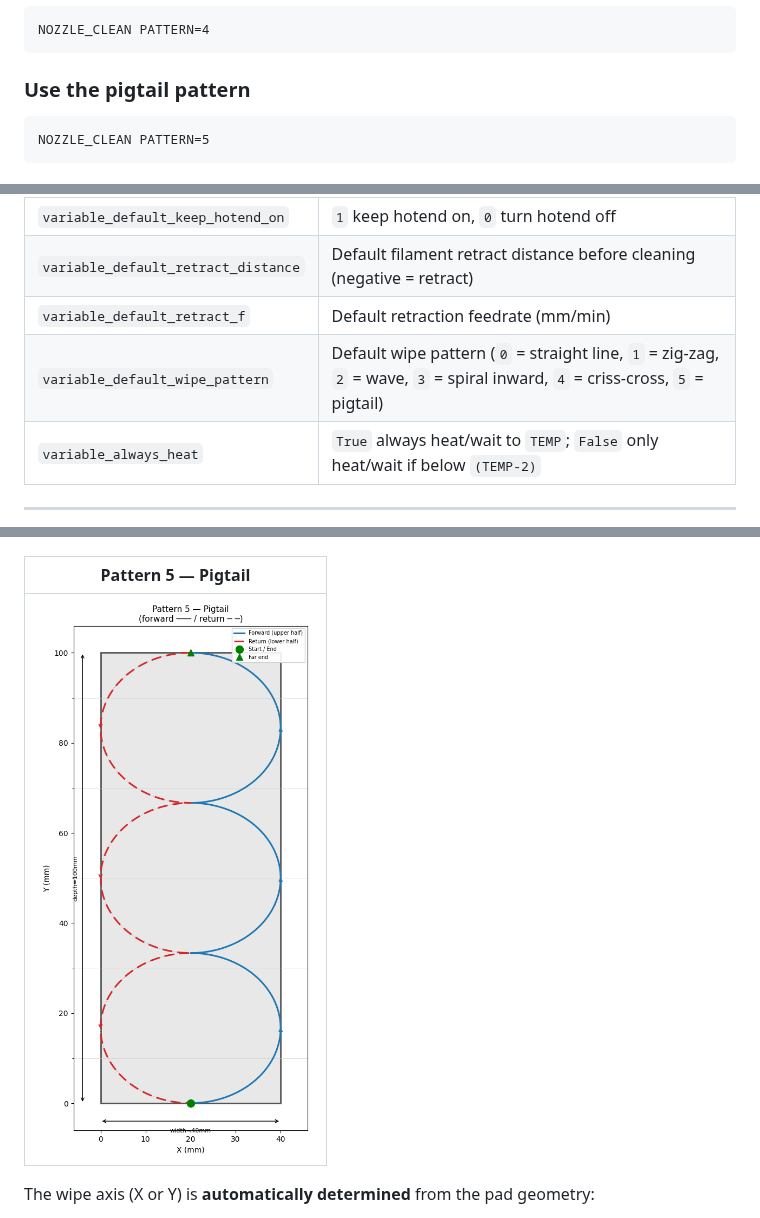
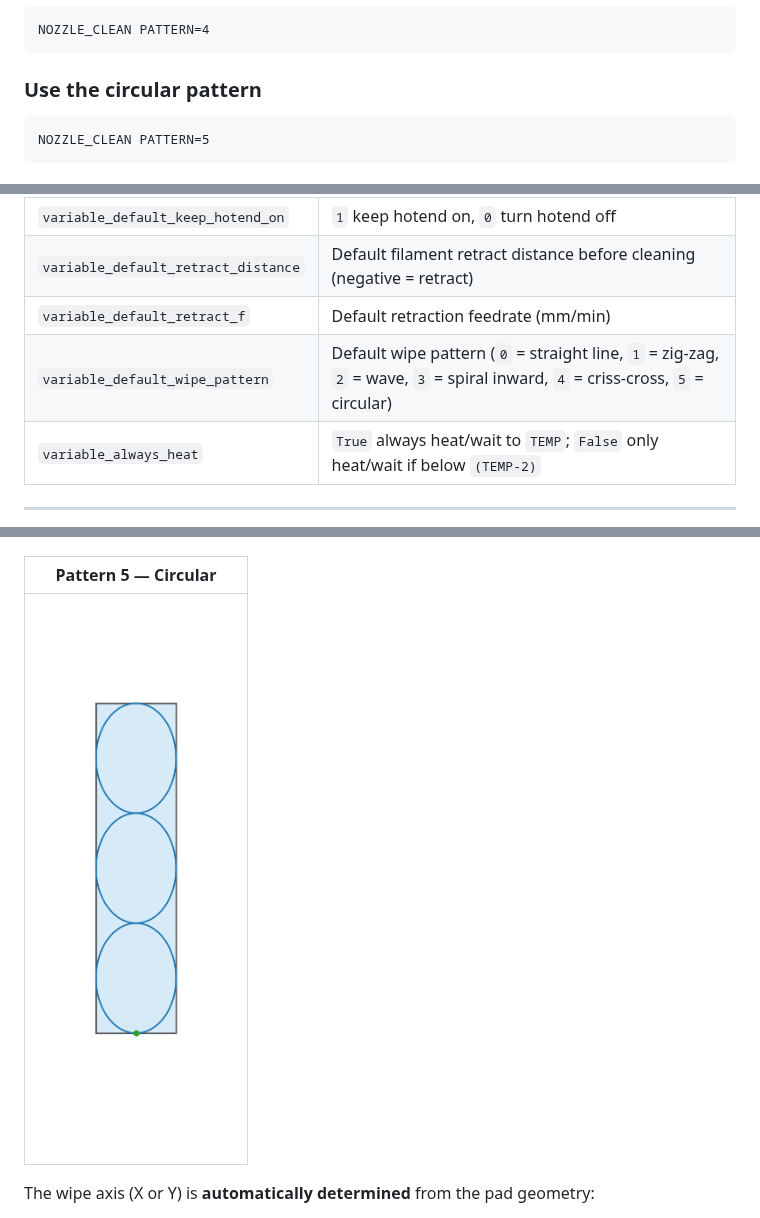
Before and after one commit to porrey/Klipper-Macros, a Markdown page: Nozzle-Clean/nozzle-clean.md, 3 parts joined by grey strips. GitHub-like rendering; pictures changed too: Nozzle-Clean/Images/pattern5.png.

````diff
--- a/Nozzle-Clean/nozzle-clean.md
+++ b/Nozzle-Clean/nozzle-clean.md
@@ -119,7 +119,7 @@ NOZZLE_CLEAN PATTERN=3
 NOZZLE_CLEAN PATTERN=4
 ```
 
-### Use the pigtail pattern
+### Use the circular pattern
 ```gcode
 NOZZLE_CLEAN PATTERN=5
 ```
@@ -194,7 +194,7 @@ This macro stores behavior settings and defaults as variables. It does **not** e
 | `variable_default_keep_hotend_on` | `1` keep hotend on, `0` turn hotend off |
 | `variable_default_retract_distance` | Default filament retract distance before cleaning (negative = retract) |
 | `variable_default_retract_f` | Default retraction feedrate (mm/min) |
-| `variable_default_wipe_pattern` | Default wipe pattern (`0` = straight line, `1` = zig-zag, `2` = wave, `3` = spiral inward, `4` = criss-cross, `5` = pigtail) |
+| `variable_default_wipe_pattern` | Default wipe pattern (`0` = straight line, `1` = zig-zag, `2` = wave, `3` = spiral inward, `4` = criss-cross, `5` = circular) |
 | `variable_always_heat` | `True` always heat/wait to `TEMP`; `False` only heat/wait if below `(TEMP-2)` |
 
 ---
@@ -224,5 +224,5 @@ This macro stores behavior settings and defaults as variables. It does **not** e
 |:---:|
 | ![Pattern 4 – Criss-Cross](Images/pattern4.png) |
 
-| Pattern 5 — Pigtail |
+| Pattern 5 — Circular |
 |:---:|
````
Also changed, not shown: other parts of Nozzle-Clean/nozzle-clean.md (+5 -5 lines), 2 other files.
